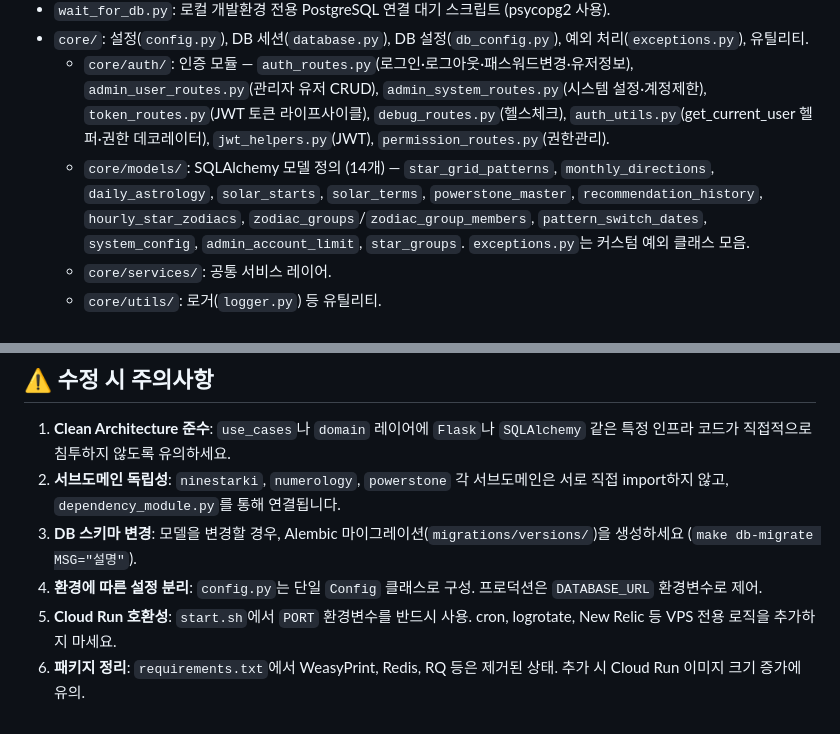
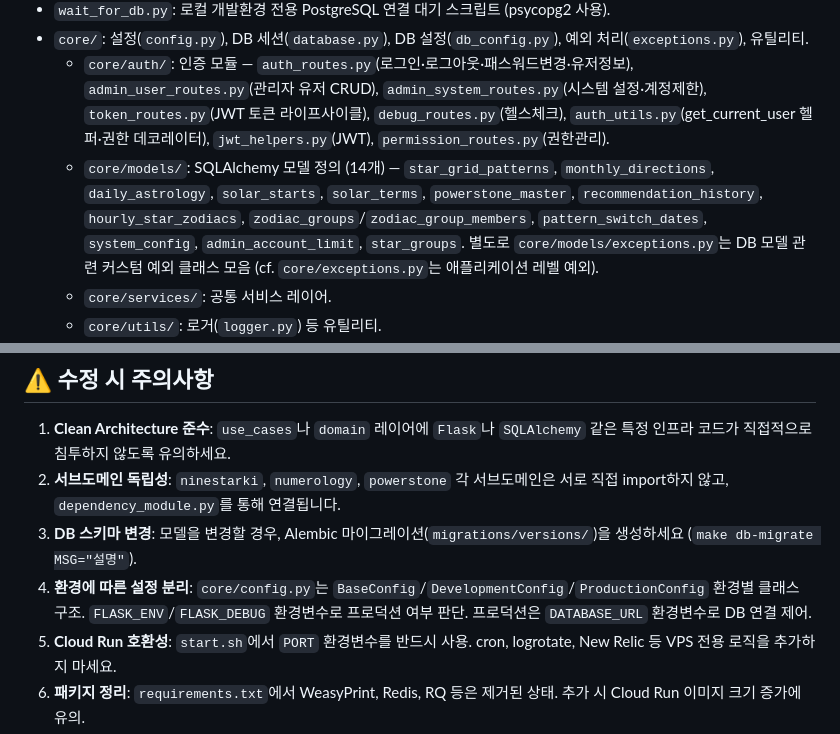
Before and after one commit to cnjw2021/LumiNine, a Markdown page: backend/CLAUDE.md, 2 parts joined by grey strips. Rendered like a GitHub page.

Commit message:
docs: exceptions.py 경로 명확화 및 config.py 구조 정정
- core/models/exceptions.py vs core/exceptions.py 경로 모호성 해소
- config.py 설명을 실제 core/config.py 구조에 맞게 수정 (BaseConfig/DevelopmentConfig/ProductionConfig)

```diff
--- a/backend/CLAUDE.md
+++ b/backend/CLAUDE.md
@@ -16,7 +16,7 @@
 - `wait_for_db.py`: 로컬 개발환경 전용 PostgreSQL 연결 대기 스크립트 (psycopg2 사용).
 - `core/`: 설정(`config.py`), DB 세션(`database.py`), DB 설정(`db_config.py`), 예외 처리(`exceptions.py`), 유틸리티.
   - `core/auth/`: 인증 모듈 — `auth_routes.py`(로그인·로그아웃·패스워드변경·유저정보), `admin_user_routes.py`(관리자 유저 CRUD), `admin_system_routes.py`(시스템 설정·계정제한), `token_routes.py`(JWT 토큰 라이프사이클), `debug_routes.py`(헬스체크), `auth_utils.py`(get_current_user 헬퍼·권한 데코레이터), `jwt_helpers.py`(JWT), `permission_routes.py`(권한관리).
-  - `core/models/`: SQLAlchemy 모델 정의 (14개) — `star_grid_patterns`, `monthly_directions`, `daily_astrology`, `solar_starts`, `solar_terms`, `powerstone_master`, `recommendation_history`, `hourly_star_zodiacs`, `zodiac_groups`/`zodiac_group_members`, `pattern_switch_dates`, `system_config`, `admin_account_limit`, `star_groups`. `exceptions.py`는 커스텀 예외 클래스 모음.
+  - `core/models/`: SQLAlchemy 모델 정의 (14개) — `star_grid_patterns`, `monthly_directions`, `daily_astrology`, `solar_starts`, `solar_terms`, `powerstone_master`, `recommendation_history`, `hourly_star_zodiacs`, `zodiac_groups`/`zodiac_group_members`, `pattern_switch_dates`, `system_config`, `admin_account_limit`, `star_groups`. 별도로 `core/models/exceptions.py`는 DB 모델 관련 커스텀 예외 클래스 모음 (cf. `core/exceptions.py`는 애플리케이션 레벨 예외).
   - `core/services/`: 공통 서비스 레이어.
   - `core/utils/`: 로거(`logger.py`) 등 유틸리티.
 - `apps/reading/`: 도메인 기반으로 분리된 기능 모듈. 3개 서브도메인 + 공통 모듈.
@@ -61,7 +61,7 @@
 1. **Clean Architecture 준수**: `use_cases`나 `domain` 레이어에 `Flask`나 `SQLAlchemy` 같은 특정 인프라 코드가 직접적으로 침투하지 않도록 유의하세요.
 2. **서브도메인 독립성**: `ninestarki`, `numerology`, `powerstone` 각 서브도메인은 서로 직접 import하지 않고, `dependency_module.py`를 통해 연결됩니다.
 3. **DB 스키마 변경**: 모델을 변경할 경우, Alembic 마이그레이션(`migrations/versions/`)을 생성하세요 (`make db-migrate MSG="설명"`).
-4. **환경에 따른 설정 분리**: `config.py`는 단일 `Config` 클래스로 구성. 프로덕션은 `DATABASE_URL` 환경변수로 제어.
+4. **환경에 따른 설정 분리**: `core/config.py`는 `BaseConfig`/`DevelopmentConfig`/`ProductionConfig` 환경별 클래스 구조. `FLASK_ENV`/`FLASK_DEBUG` 환경변수로 프로덕션 여부 판단. 프로덕션은 `DATABASE_URL` 환경변수로 DB 연결 제어.
 5. **Cloud Run 호환성**: `start.sh`에서 `PORT` 환경변수를 반드시 사용. cron, logrotate, New Relic 등 VPS 전용 로직을 추가하지 마세요.
 6. **패키지 정리**: `requirements.txt`에서 WeasyPrint, Redis, RQ 등은 제거된 상태. 추가 시 Cloud Run 이미지 크기 증가에 유의.
 7. **CSV 시드 데이터**: 마스터 데이터 추가/수정 시 `data/csv/` 디렉토리의 CSV 파일과 `migrations/versions/003_csv_seed_data.py`를 함께 관리하세요.
```
